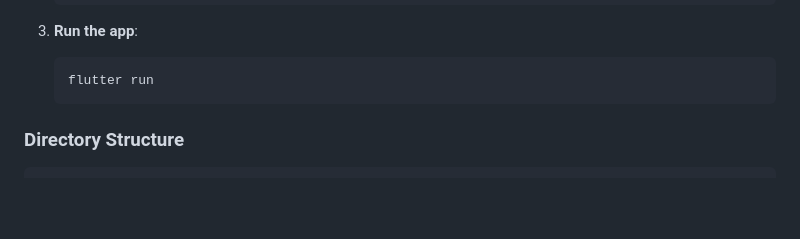
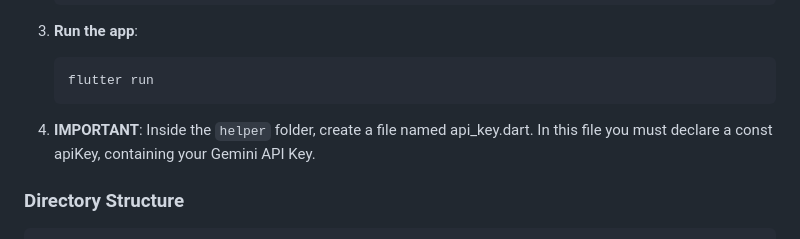
Before and after one commit to ro77en/flutter_ai_assistant, a Markdown page: README.md, the part around the change. Drawn GitHub-style; blank space fills up the shorter version.

````diff
--- a/README.md
+++ b/README.md
@@ -37,6 +37,8 @@ AI Assistant is an AI-powered application featuring a chatbot, image generator,
    ```bash
    flutter run
    ```
+4. **IMPORTANT**:
+   Inside the `helper` folder, create a file named api_key.dart. In this file you must declare a const apiKey, containing your Gemini API Key.
 
 ### Directory Structure
 
````
